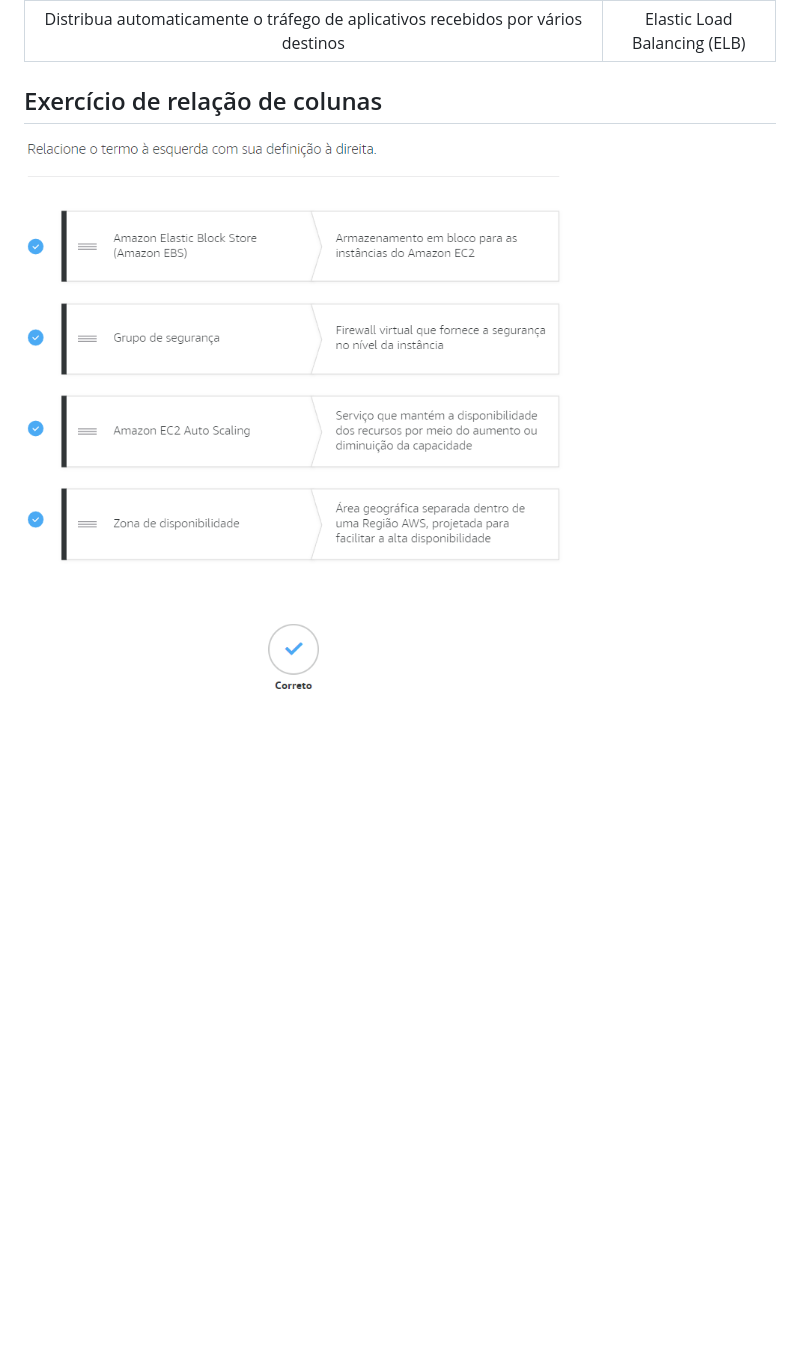
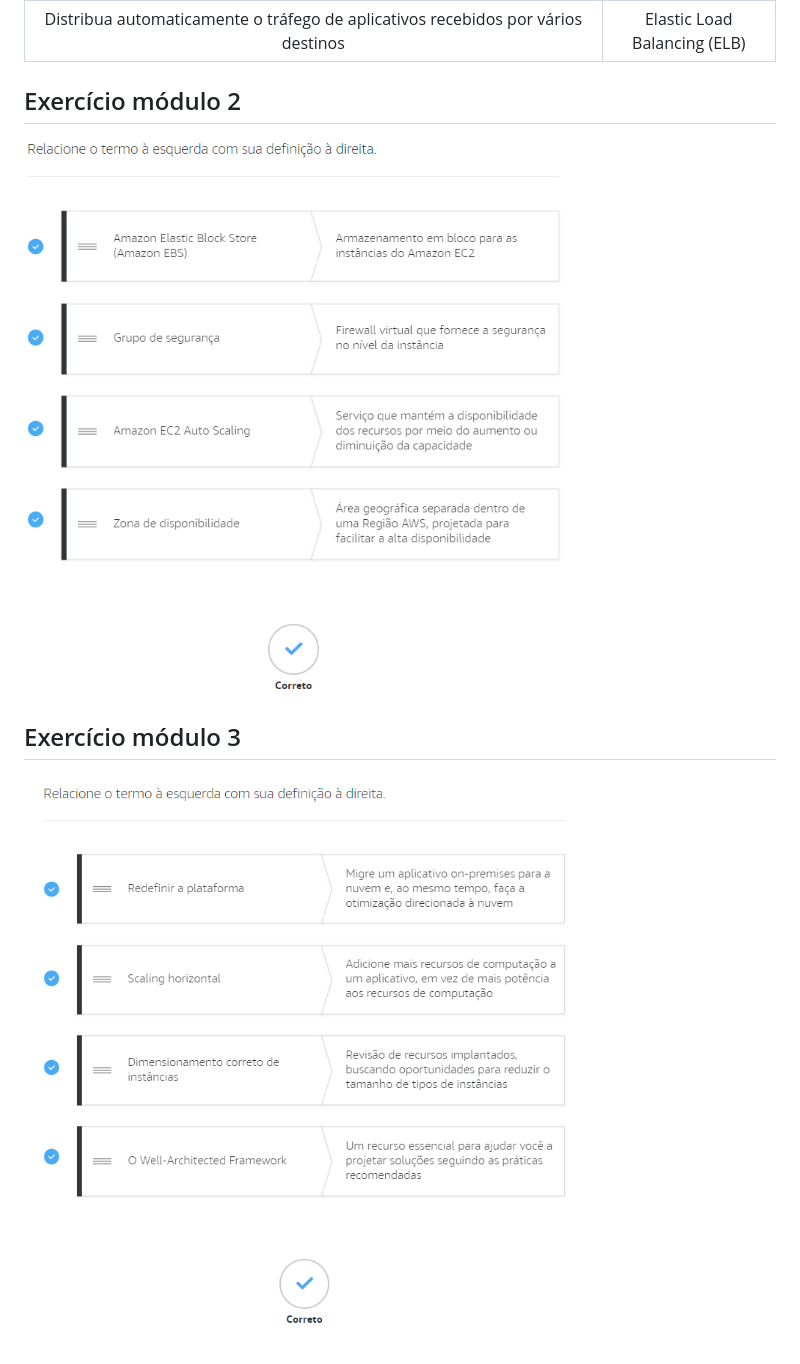
Before and after one commit to dhDSouza/compass-cursos, a Markdown page: AWS/Technical Accreditation/README.md, the part around the change. Drawn GitHub-style; pictures changed too: AWS/assets/teste 2 - relacione as colunas.png (added); blank space fills up the shorter version.

Commit message:
Complete AWS Technical  module 3

```diff
--- a/AWS/Technical Accreditation/README.md
+++ b/AWS/Technical Accreditation/README.md
@@ -69,6 +69,10 @@ A Nuvem AWS abrange 99 zonas de disponibilidade em 31 regiões geográficas por
 | Crie e mantenha imagens seguras do Linux ou Windows Server | EC2 Image Builder |
 | Distribua automaticamente o tráfego de aplicativos recebidos por vários destinos | Elastic Load Balancing (ELB) |
 
-## Exercício de relação de colunas
+## Exercício módulo 2
 
-![Relação de colunas](../assets/teste%20-%20relacione%20as%20colunas.png)
+![Teste do módulo 2](../assets/teste%20-%20relacione%20as%20colunas.png)
+
+## Exercício módulo 3
+
+![Teste do módulo 3](../assets/teste%202%20-%20relacione%20as%20colunas.png)
```
